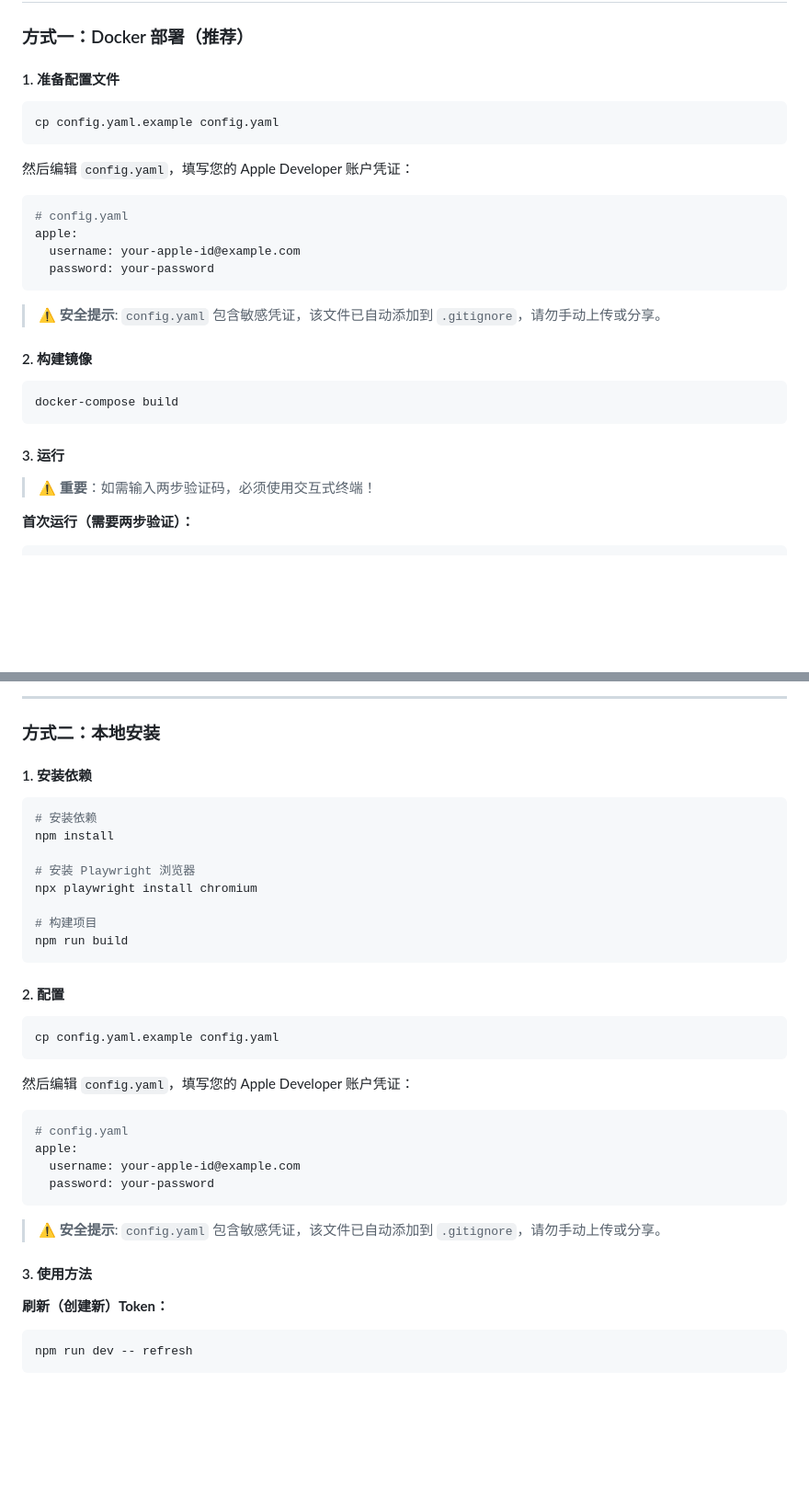
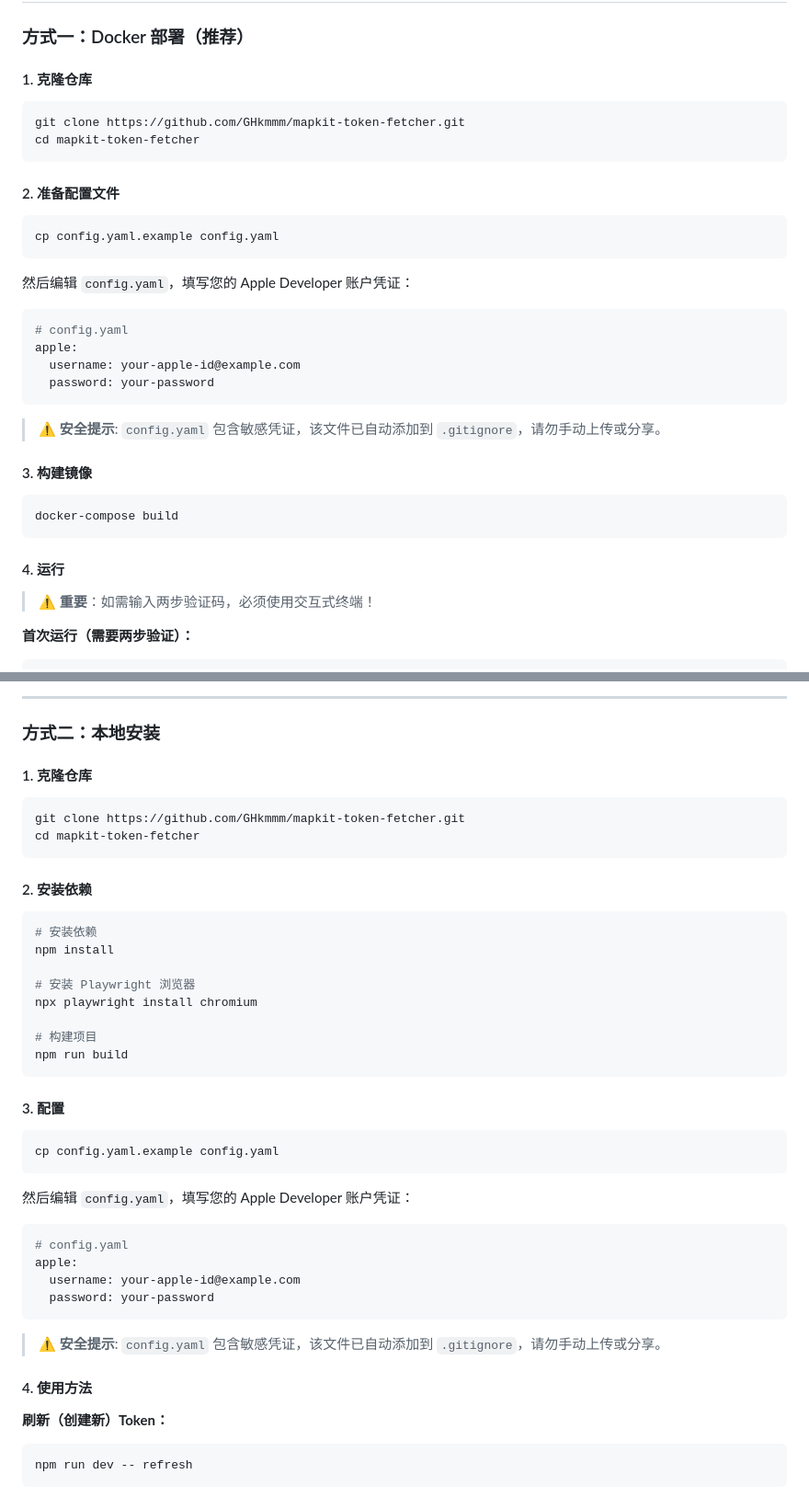
Before and after one commit to GHkmmm/mapkit-token-fetcher, a Markdown page: README.md, 2 parts joined by grey strips. Shown: that part at 92% size. GitHub-like rendering; blank space fills up the shorter version.

Commit message:
docs: update README

````diff
--- a/README.md
+++ b/README.md
@@ -18,7 +18,14 @@
 
 ### 方式一：Docker 部署（推荐）
 
-#### 1. 准备配置文件
+#### 1. 克隆仓库
+
+```bash
+git clone https://github.com/GHkmmm/mapkit-token-fetcher.git
+cd mapkit-token-fetcher
+```
+
+#### 2. 准备配置文件
 
 ```bash
 cp config.yaml.example config.yaml
@@ -35,13 +42,13 @@ apple:
 
 > ⚠️ **安全提示**: `config.yaml` 包含敏感凭证，该文件已自动添加到 `.gitignore`，请勿手动上传或分享。
 
-#### 2. 构建镜像
+#### 3. 构建镜像
 
 ```bash
 docker-compose build
 ```
 
-#### 3. 运行
+#### 4. 运行
 
 > ⚠️ **重要**：如需输入两步验证码，必须使用交互式终端！
 
@@ -71,7 +78,14 @@ docker-compose run --rm mapkit-token-fetcher --help
 
 ### 方式二：本地安装
 
-#### 1. 安装依赖
+#### 1. 克隆仓库
+
+```bash
+git clone https://github.com/GHkmmm/mapkit-token-fetcher.git
+cd mapkit-token-fetcher
+```
+
+#### 2. 安装依赖
 
 ```bash
 # 安装依赖
@@ -84,7 +98,7 @@ npx playwright install chromium
 npm run build
 ```
 
-#### 2. 配置
+#### 3. 配置
 
 ```bash
 cp config.yaml.example config.yaml
@@ -101,7 +115,7 @@ apple:
 
 > ⚠️ **安全提示**: `config.yaml` 包含敏感凭证，该文件已自动添加到 `.gitignore`，请勿手动上传或分享。
 
-#### 3. 使用方法
+#### 4. 使用方法
 
 **刷新（创建新）Token：**
 
````
